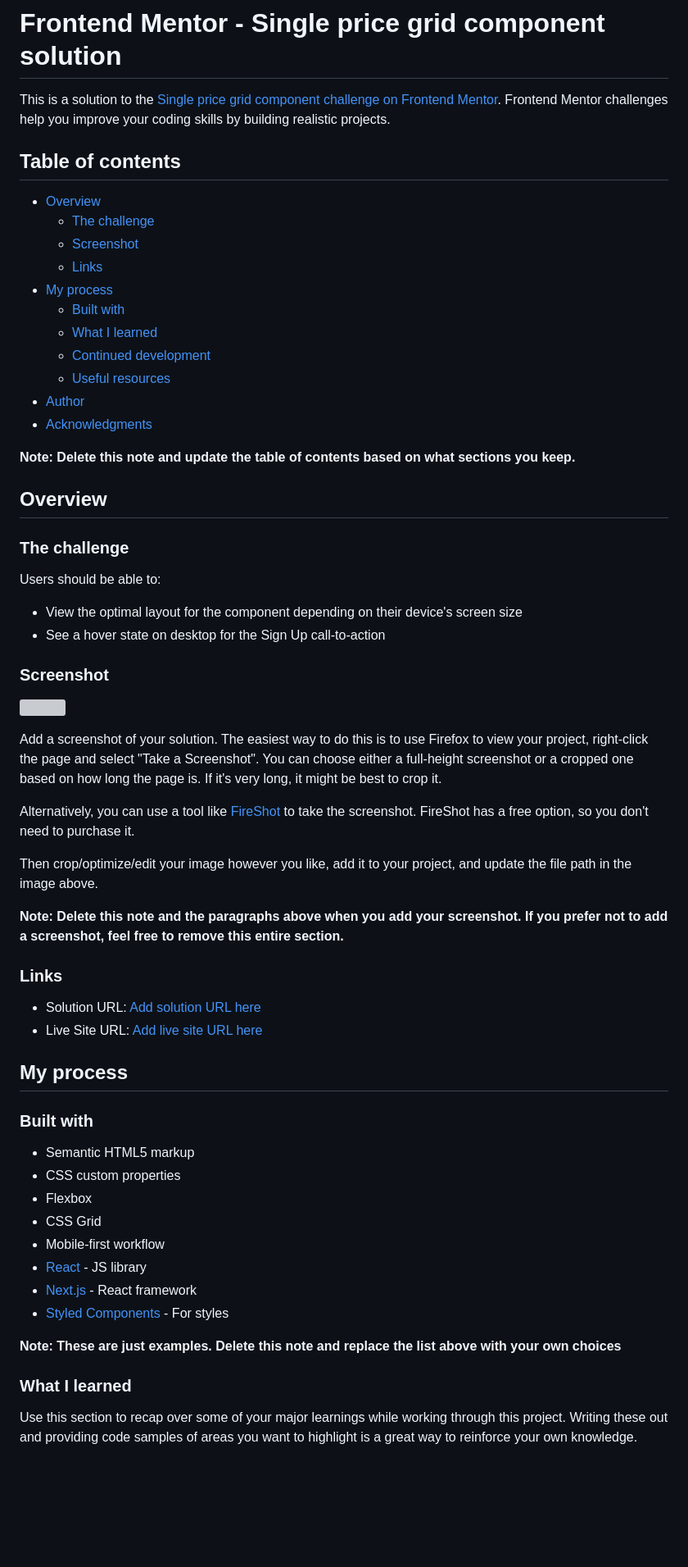
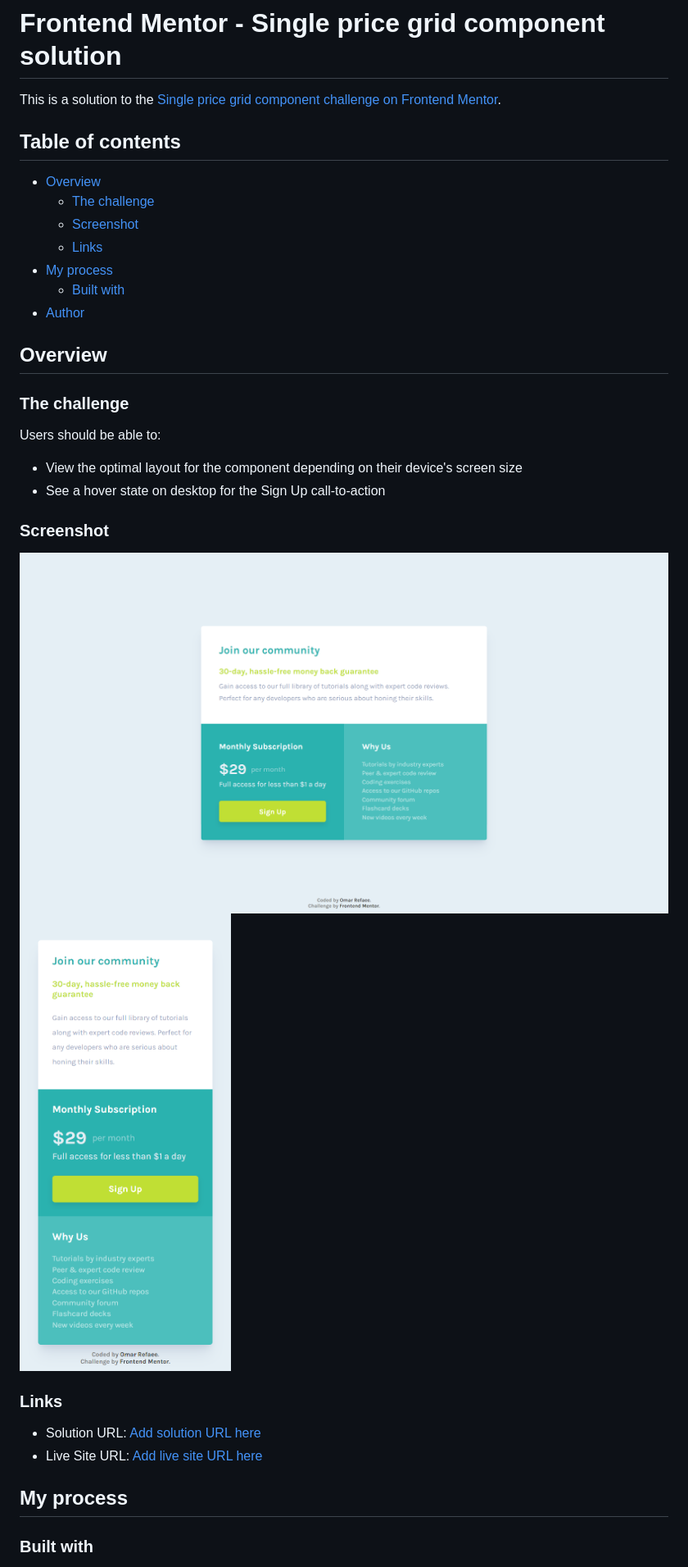
Before and after one commit to OmarRefaee/Front-End-Mentor-Single-Price-Grid-Component, a Markdown page: README.md, the part around the change printed below. Shown: that part at 82% size. Rendered like a GitHub page; pictures changed too: desktop-screenshot.png (added), mobile-sreenshot.png (added); blank space fills up the shorter version; grey boxes are pictures that could not be loaded.

Commit message:
Added Screenshots and Modified README

```diff
--- a/README.md
+++ b/README.md
@@ -1,22 +1,16 @@
 # Frontend Mentor - Single price grid component solution
 
-This is a solution to the [Single price grid component challenge on Frontend Mentor](https://www.frontendmentor.io/challenges/single-price-grid-component-5ce41129d0ff452fec5abbbc). Frontend Mentor challenges help you improve your coding skills by building realistic projects.
+This is a solution to the [Single price grid component challenge on Frontend Mentor](https://www.frontendmentor.io/challenges/single-price-grid-component-5ce41129d0ff452fec5abbbc).
 
 ## Table of contents
 
-- [Overview](#overview)
-  - [The challenge](#the-challenge)
-  - [Screenshot](#screenshot)
-  - [Links](#links)
-- [My process](#my-process)
-  - [Built with](#built-with)
-  - [What I learned](#what-i-learned)
-  - [Continued development](#continued-development)
-  - [Useful resources](#useful-resources)
-- [Author](#author)
-- [Acknowledgments](#acknowledgments)
-
-**Note: Delete this note and update the table of contents based on what sections you keep.**
+-   [Overview](#overview)
+    -   [The challenge](#the-challenge)
+    -   [Screenshot](#screenshot)
+    -   [Links](#links)
+-   [My process](#my-process)
+    -   [Built with](#built-with)
+-   [Author](#author)
 
 ## Overview
 
@@ -24,42 +18,20 @@ This is a solution to the [Single price grid component challenge on Frontend Men
 
 Users should be able to:
 
-- View the optimal layout for the component depending on their device's screen size
-- See a hover state on desktop for the Sign Up call-to-action
+-   View the optimal layout for the component depending on their device's screen size
+-   See a hover state on desktop for the Sign Up call-to-action
 
 ### Screenshot
 
-![](./screenshot.jpg)
-
-Add a screenshot of your solution. The easiest way to do this is to use Firefox to view your project, right-click the page and select "Take a Screenshot". You can choose either a full-height screenshot or a cropped one based on how long the page is. If it's very long, it might be best to crop it.
-
-Alternatively, you can use a tool like [FireShot](https://getfireshot.com/) to take the screenshot. FireShot has a free option, so you don't need to purchase it.
-
-Then crop/optimize/edit your image however you like, add it to your project, and update the file path in the image above.
-
-**Note: Delete this note and the paragraphs above when you add your screenshot. If you prefer not to add a screenshot, feel free to remove this entire section.**
+![](./desktop-screenshot.png)
+<img src="./mobile-sreenshot.png" width="375px">
 
 ### Links
 
-- Solution URL: [Add solution URL here](https://your-solution-url.com)
-- Live Site URL: [Add live site URL here](https://your-live-site-url.com)
+-   Solution URL: [Add solution URL here](https://your-solution-url.com)
+-   Live Site URL: [Add live site URL here](https://your-live-site-url.com)
 
 ## My process
 
 ### Built with
 
-- Semantic HTML5 markup
-- CSS custom properties
-- Flexbox
-- CSS Grid
-- Mobile-first workflow
-- [React](https://reactjs.org/) - JS library
-- [Next.js](https://nextjs.org/) - React framework
-- [Styled Components](https://styled-components.com/) - For styles
-
-**Note: These are just examples. Delete this note and replace the list above with your own choices**
-
-### What I learned
-
-Use this section to recap over some of your major learnings while working through this project. Writing these out and providing code samples of areas you want to highlight is a great way to reinforce your own knowledge.
-
```
Also changed, not shown: other parts of README.md (+9 -43 lines).
